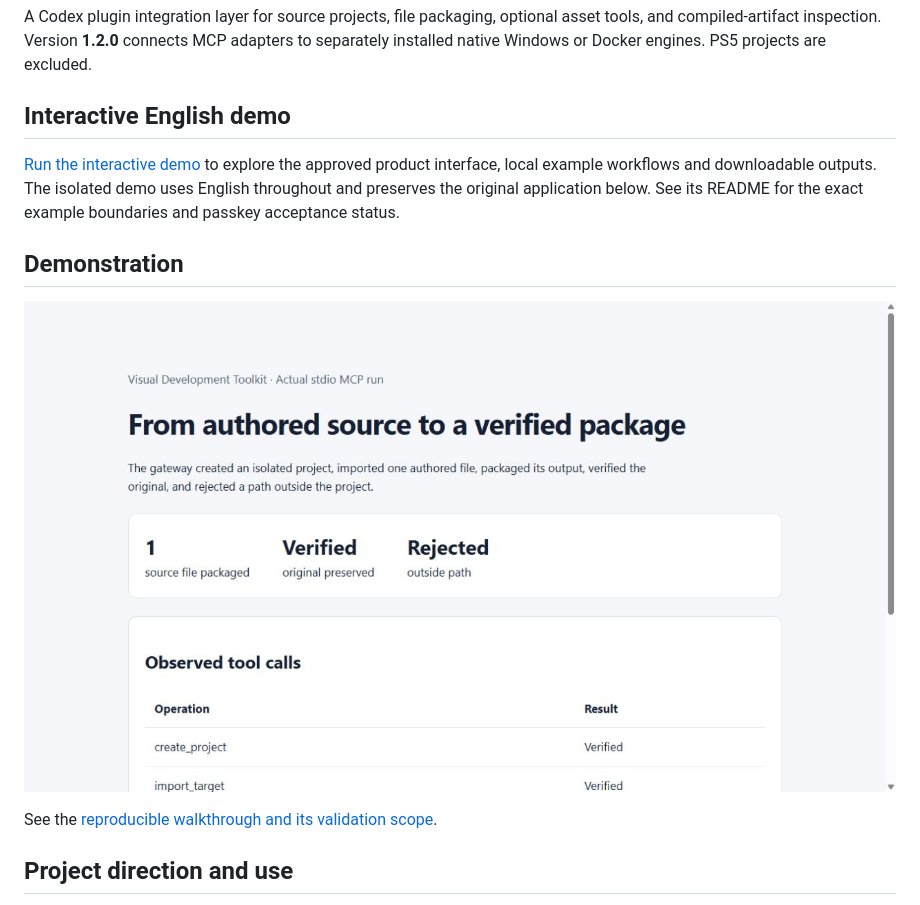
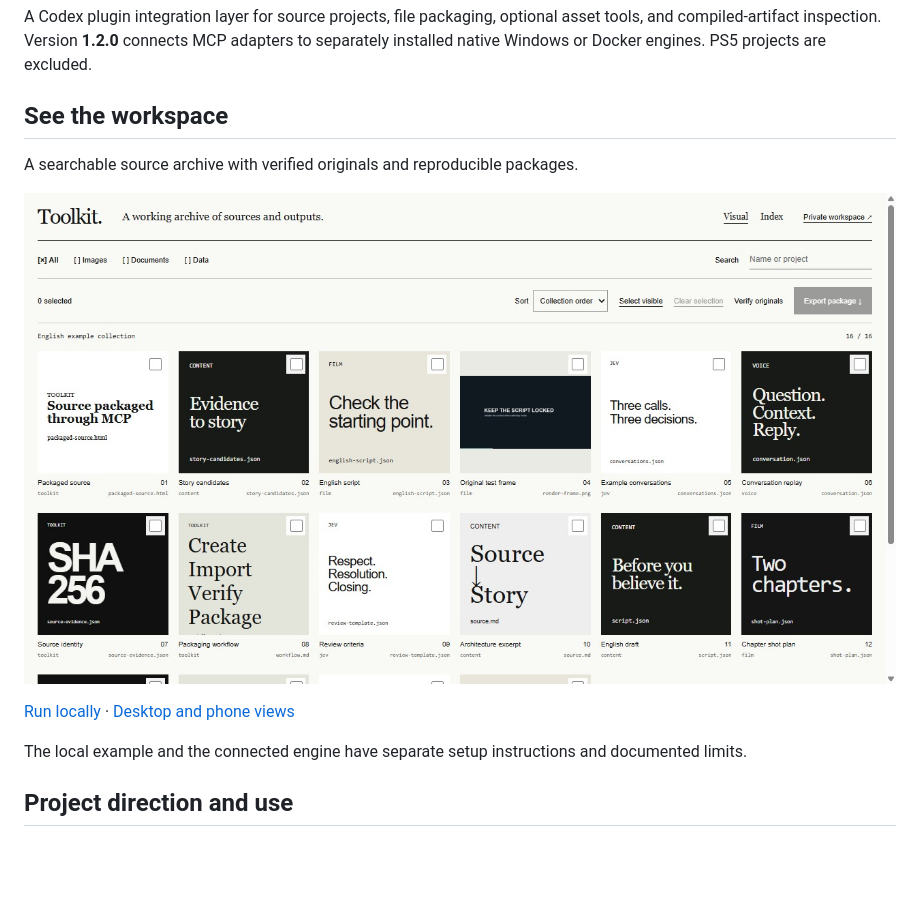
Before and after one commit to m8appz-dotcom/visual-development-toolkit, a Markdown page: README.md, the part around the change. GitHub-like rendering; pictures changed too: docs/images/workspace-desktop.jpg (added); blank space fills up the shorter version.

```diff
--- a/README.md
+++ b/README.md
@@ -2,15 +2,15 @@
 
 A Codex plugin integration layer for source projects, file packaging, optional asset tools, and compiled-artifact inspection. Version **1.2.0** connects MCP adapters to separately installed native Windows or Docker engines. PS5 projects are excluded.
 
-## Interactive English demo
+## See the workspace
 
-[Run the interactive demo](demo/README.md) to explore the approved product interface, local example workflows and downloadable outputs. The isolated demo uses English throughout and preserves the original application below. See its README for the exact example boundaries and passkey acceptance status.
+A searchable source archive with verified originals and reproducible packages.
 
-## Demonstration
+![The current Visual Development Toolkit workspace](docs/images/workspace-desktop.jpg)
 
-![Application output from the documented walkthrough](docs/images/demo.png)
+[Run locally](demo/README.md) · [Desktop and phone views](docs/PRODUCT.md)
 
-See the [reproducible walkthrough and its validation scope](docs/DEMO.md).
+The local example and the connected engine have separate setup instructions and documented limits.
 
 ## Project direction and use
 
```
Also changed, not shown: docs/DELIVERY.md (+6 -0 lines), docs/PRODUCT.md (added, +17 -0 lines), docs/images/workspace-mobile.jpg (added).
